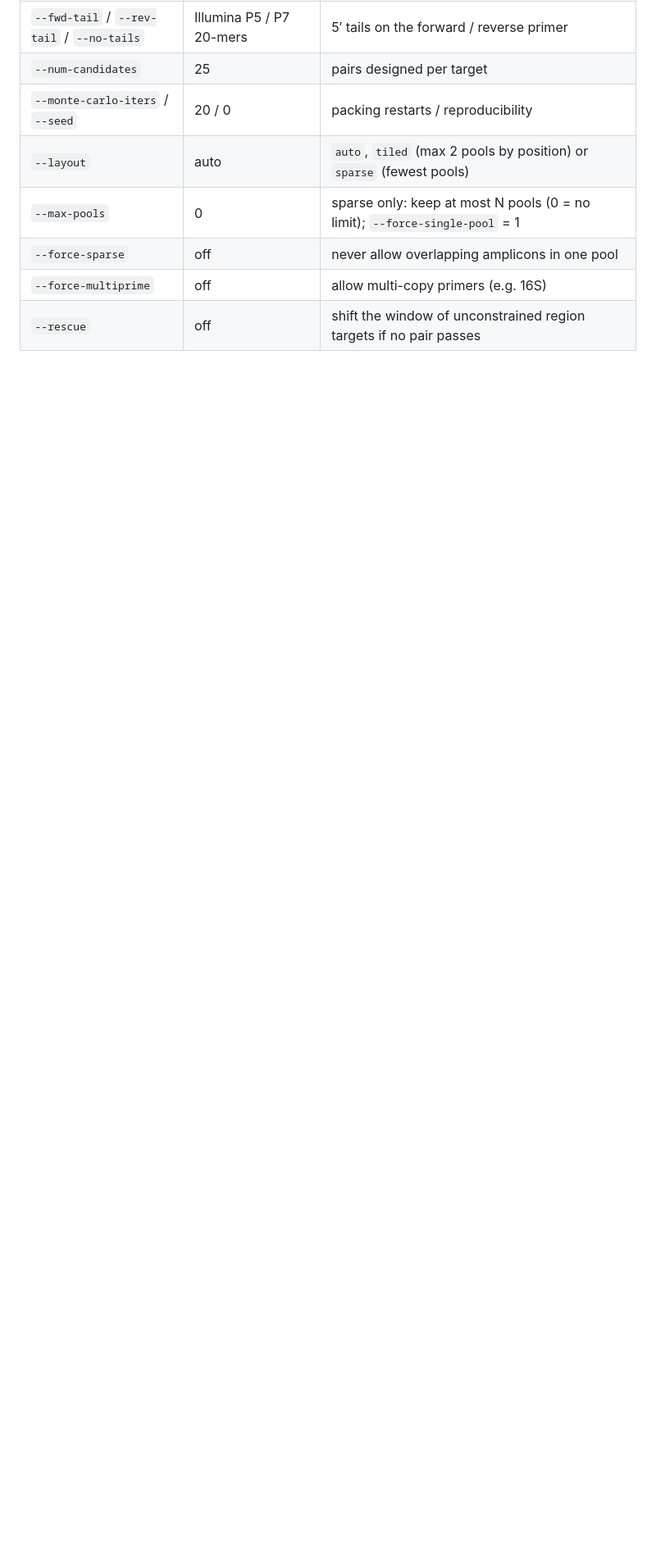
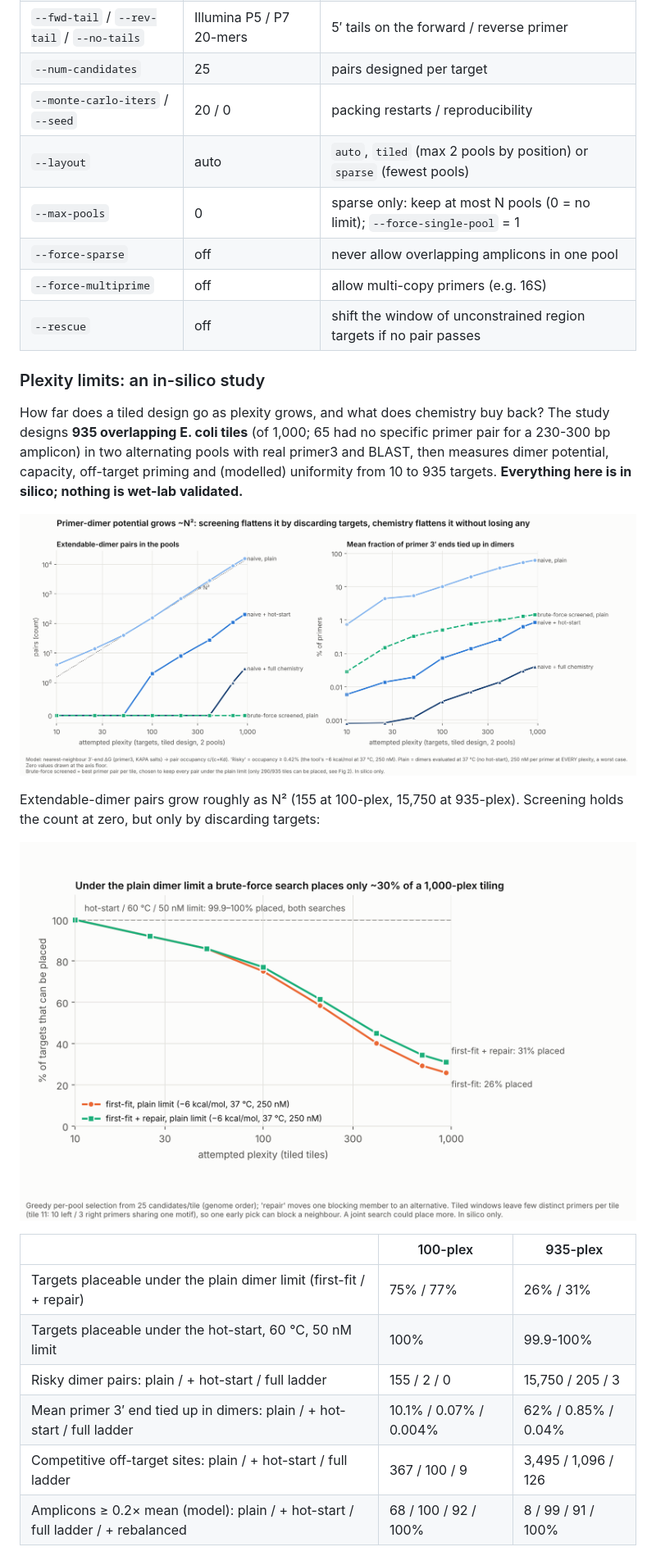
Before and after one commit to AHumanBrain/my_amplicon_project, a Markdown page: README.md, the part around one of its changes. Shown at 82% size. GitHub-like rendering; pictures changed too: docs/plexity_study/fig1_dimer_potential_vs_plexity.png (added), docs/plexity_study/fig2_capacity_vs_plexity.png (added); blank space fills up the shorter version.

```diff
--- a/README.md
+++ b/README.md
@@ -182,3 +182,22 @@ flowchart TD
 | `--rescue` | off | shift the window of unconstrained region targets if no pair passes |
 
 
+### Plexity limits: an in-silico study
+
+How far does a tiled design go as plexity grows, and what does chemistry buy back? The study designs **935 overlapping E. coli tiles** (of 1,000; 65 had no specific primer pair for a 230-300 bp amplicon) in two alternating pools with real primer3 and BLAST, then measures dimer potential, capacity, off-target priming and (modelled) uniformity from 10 to 935 targets. **Everything here is in silico; nothing is wet-lab validated.**
+
+![Primer-dimer potential vs plexity](docs/plexity_study/fig1_dimer_potential_vs_plexity.png)
+
+Extendable-dimer pairs grow roughly as N² (155 at 100-plex, 15,750 at 935-plex). Screening holds the count at zero, but only by discarding targets:
+
+![Capacity vs plexity](docs/plexity_study/fig2_capacity_vs_plexity.png)
+
+| | 100-plex | 935-plex |
+|---|---|---|
+| Targets placeable under the plain dimer limit (first-fit / + repair) | 75% / 77% | 26% / 31% |
+| Targets placeable under the hot-start, 60 °C, 50 nM limit | 100% | 99.9-100% |
+| Risky dimer pairs: plain / + hot-start / full ladder | 155 / 2 / 0 | 15,750 / 205 / 3 |
+| Mean primer 3′ end tied up in dimers: plain / + hot-start / full ladder | 10.1% / 0.07% / 0.004% | 62% / 0.85% / 0.04% |
+| Competitive off-target sites: plain / + hot-start / full ladder | 367 / 100 / 9 | 3,495 / 1,096 / 126 |
+| Amplicons ≥ 0.2× mean (model): plain / + hot-start / full ladder / + rebalanced | 68 / 100 / 92 / 100% | 8 / 99 / 91 / 100% |
+
```
Also changed, not shown: other parts of README.md (+38 -3 lines), AGENTS.md (+2 -1 lines), docs/plexity_study/fig3_uniformity_vs_plexity.png (added), docs/plexity_study/fig4_rescue_ladder.png (added), docs/plexity_study/fig5_offtarget_vs_plexity.png (added), 1 other file.
